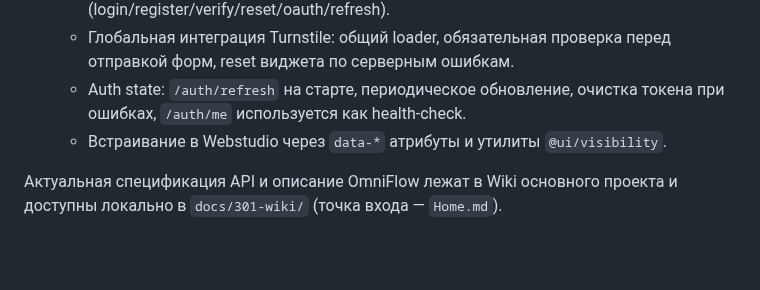
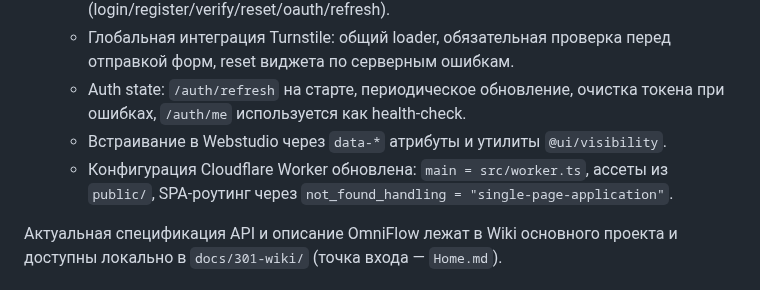
Before and after one commit to admin310st/301-ui, a Markdown page: docs/ui-roadmap.ru.md, the part around the change. Drawn GitHub-style; blank space fills up the shorter version.

```diff
--- a/docs/ui-roadmap.ru.md
+++ b/docs/ui-roadmap.ru.md
@@ -10,6 +10,7 @@
   - Глобальная интеграция Turnstile: общий loader, обязательная проверка перед отправкой форм, reset виджета по серверным ошибкам.
   - Auth state: `/auth/refresh` на старте, периодическое обновление, очистка токена при ошибках, `/auth/me` используется как health-check.
   - Встраивание в Webstudio через `data-*` атрибуты и утилиты `@ui/visibility`.
+  - Конфигурация Cloudflare Worker обновлена: `main = src/worker.ts`, ассеты из `public/`, SPA-роутинг через `not_found_handling = "single-page-application"`.
 
 Актуальная спецификация API и описание OmniFlow лежат в Wiki основного проекта и доступны локально в `docs/301-wiki/` (точка входа — `Home.md`).
 
```
Also changed, not shown: README.md (+17 -0 lines).
